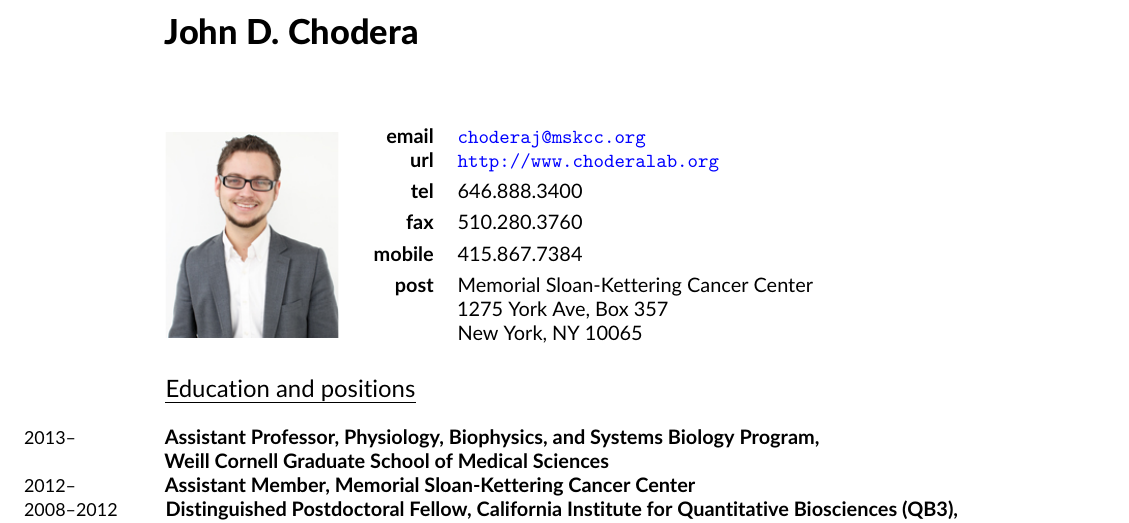
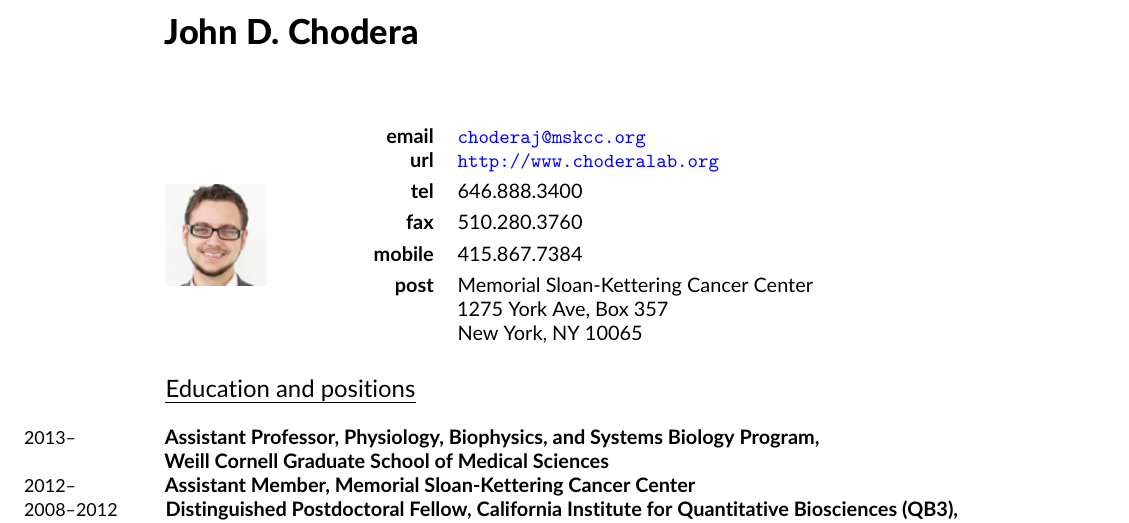
Before and after one commit to jchodera/latex-cv, a LaTeX CV (CV.tex): part of page 1 of 7, cut so that both start at the same text. Compiled offline with pdfLaTeX.

Commit message:
Moved to smaller image.

```diff
--- a/CV.tex
+++ b/CV.tex
@@ -125,7 +125,7 @@
 
 % FILL IN AUTHOR INFORMATION HERE
 \begin{minipage}[t]{1.2in}
-\includegraphics[width=1.2in,valign=c]{images/john_chodera_lg.pdf}
+\includegraphics[width=0.7in,valign=c]{images/john_chodera_sm.pdf}
 \end{minipage}
 \quad
 \begin{minipage}[t]{6in}
```
Also changed, not shown: CV.pdf, images/john_chodera_sm.jpg (added), images/john_chodera_sm.pdf (added).
